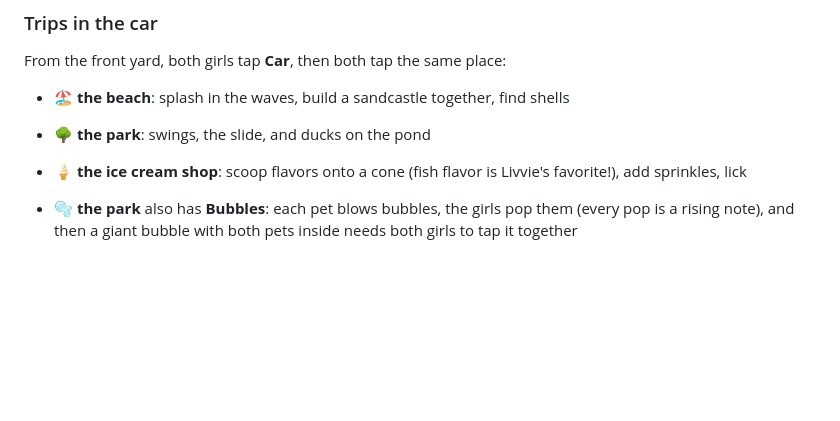
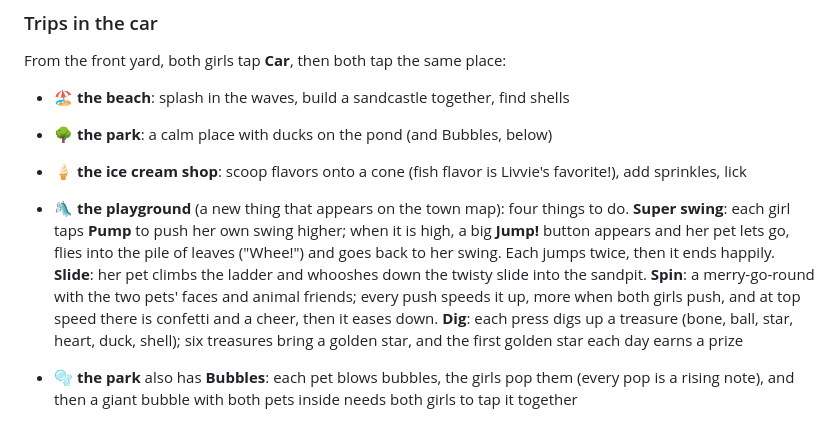
Before and after one commit to ZeusBruceSantana/twin-pets, a Markdown page: README.md, the part around the change. Drawn GitHub-style; blank space fills up the shorter version.

Commit message:
README and backlog for the playground
Co-Authored-By: Claude Sonnet 5.5 <noreply@anthropic.com>
Claude-Session: https://claude.ai/code/session_012uqhboqPYkYiapoezPszvS

```diff
--- a/README.md
+++ b/README.md
@@ -73,9 +73,10 @@ Each room shows **only its own buttons** along each girl's edge.
 
 From the front yard, both girls tap **Car**, then both tap the same place:
 - 🏖️ **the beach**: splash in the waves, build a sandcastle together, find shells
-- 🌳 **the park**: swings, the slide, and ducks on the pond
+- 🌳 **the park**: a calm place with ducks on the pond (and Bubbles, below)
 - 🍦 **the ice cream shop**: scoop flavors onto a cone (fish flavor is Livvie's favorite!), add sprinkles, lick
 
+- 🛝 **the playground** (a new thing that appears on the town map): four things to do. **Super swing**: each girl taps **Pump** to push her own swing higher; when it is high, a big **Jump!** button appears and her pet lets go, flies into the pile of leaves ("Whee!") and goes back to her swing. Each jumps twice, then it ends happily. **Slide**: her pet climbs the ladder and whooshes down the twisty slide into the sandpit. **Spin**: a merry-go-round with the two pets' faces and animal friends; every push speeds it up, more when both girls push, and at top speed there is confetti and a cheer, then it eases down. **Dig**: each press digs up a treasure (bone, ball, star, heart, duck, shell); six treasures bring a golden star, and the first golden star each day earns a prize
 - 🫧 **the park** also has **Bubbles**: each pet blows bubbles, the girls pop them (every pop is a rising note), and then a giant bubble with both pets inside needs both girls to tap it together
 - 🐑 **the farm**: five farm animals live here (a hen, horse, cow, lamb and piggy: tap one to hear it). Toss hay to each in turn, hatch an egg, or call them all
 - 📚 **the library**: pick a book and read its word, stack books together, shh
```
Also changed, not shown: BACKLOG.md (+1 -0 lines).
